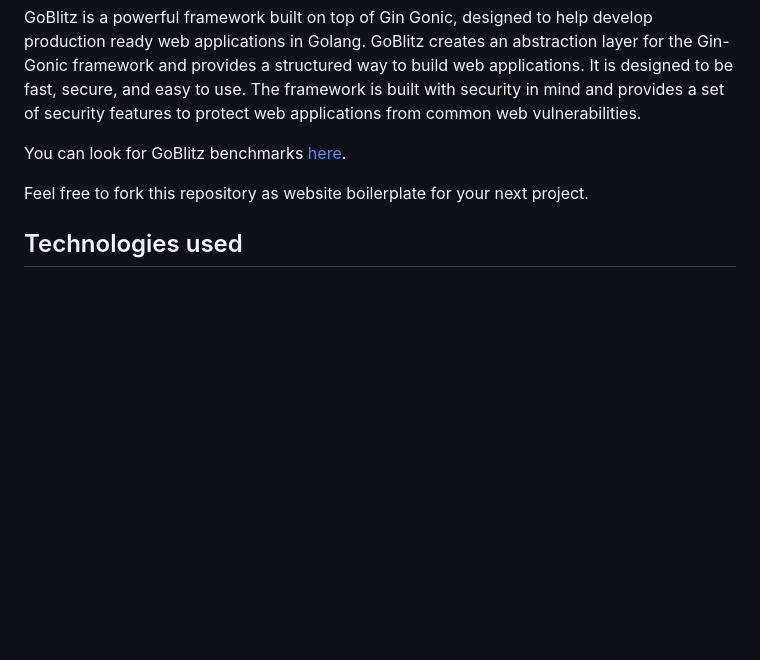
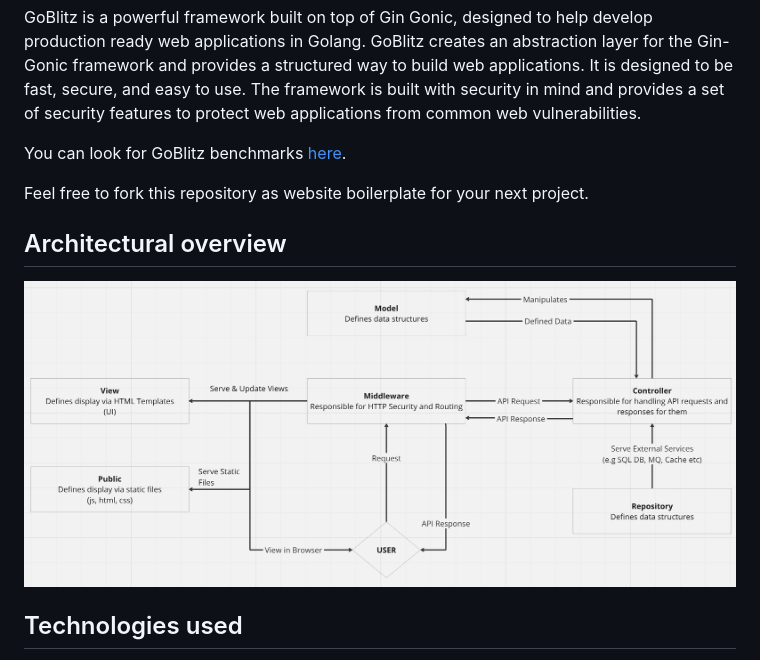
Before and after one commit to LookinLabs/GoBlitz, a Markdown page: README.md, the part around the change. Drawn GitHub-style; pictures changed too: docs/assets/architecture.png; blank space fills up the shorter version.

Commit message:
Refactored architectural overview

```diff
--- a/README.md
+++ b/README.md
@@ -7,6 +7,11 @@ GoBlitz is a powerful framework built on top of Gin Gonic, designed to help deve
 You can look for GoBlitz benchmarks [here](#benchmarks).
 
 Feel free to fork this repository as website boilerplate for your next project.
+
+
+## Architectural overview
+
+![Architectural Overview](docs/assets/architecture.png)
 
 ## Technologies used
 
```
